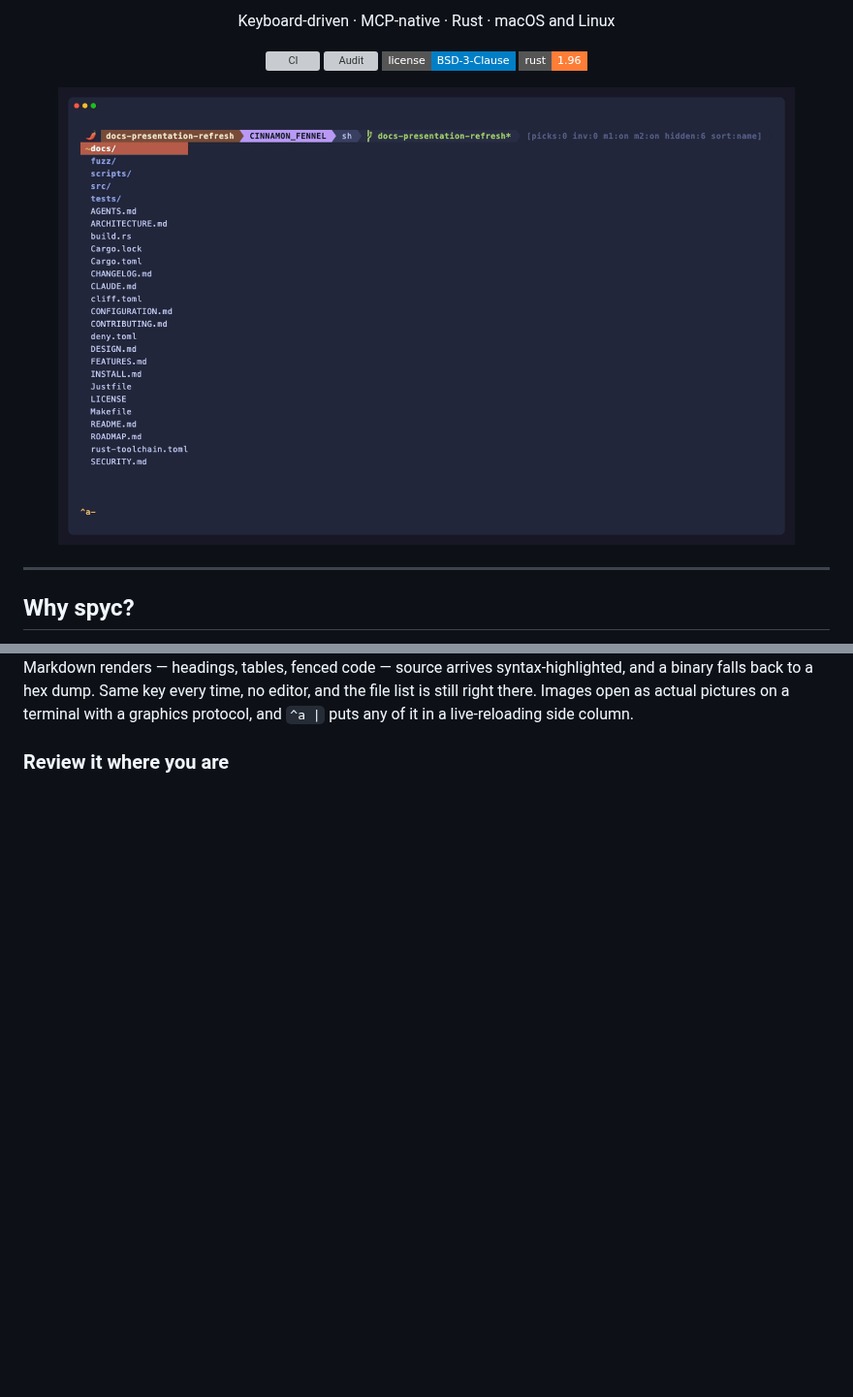
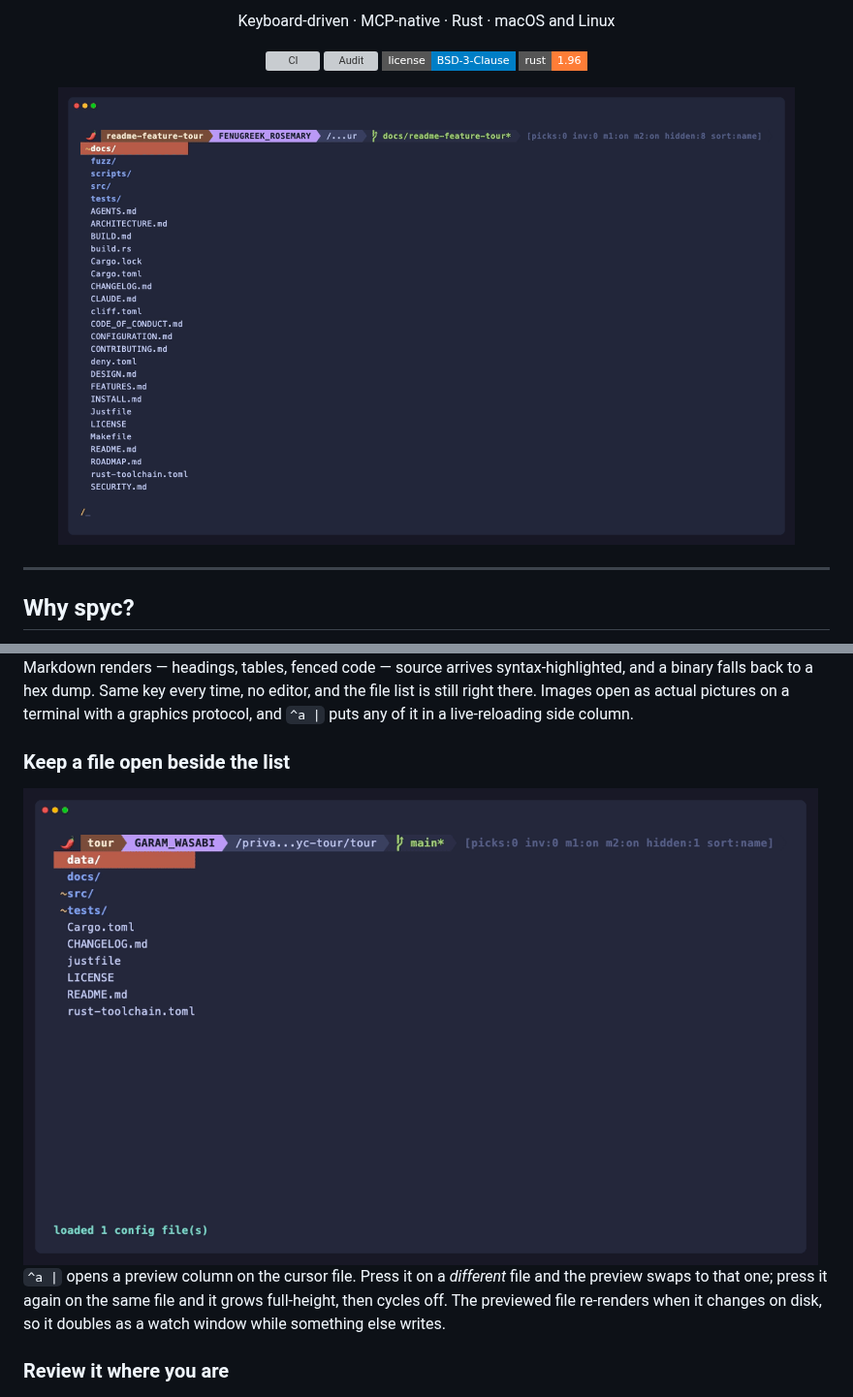
Before and after one commit to Tripstack-Corp/spyc, a Markdown page: README.md, 2 parts joined by grey strips. Shown at 97% size. Rendered like a GitHub page; pictures changed too: docs/assets/demo-vsplit.gif (added), docs/assets/demo.gif; badges without logos; blank space fills up the shorter version; grey boxes are pictures that could not be loaded.

Commit message:
docs(readme): add the preview-column loop and re-record a broken hero
Fifth tour loop (`^a |`), plus a fix for the hero GIF, which turned out
to be publishing a failed take.

The committed demo.gif was recorded against a REAL claude in a dirty
worktree rather than the `fake-claude.sh` stand-in the tape sets up. It
shipped the agent confused by desynced typing ("Your message just came
through as 'TS'"), a garbled prompt, spyc's own uncommitted working-tree
state read back, a `brew upgrade claude-code` nag, and the author's
account statusline including usage percentages.

Re-recorded on the stand-in with the fixture's private HOME, and fixed
two real defects in the tape while doing it:

- Pick the three docs BEFORE opening the pane. The list has focus at
  startup, so those keys can't be stolen; opening the pane first and
  focusing back with `^a k` is what desynced every take.
- The first ~10 keystrokes sent to a freshly spawned pane are dropped,
  deterministically — not a race. Instrumenting the stand-in showed it
  READ only "c structured, per these three docs?" no matter how long the
  tape waited, with or without an explicit `^a j`. The stand-in now
  repaints the line it read; the underlying behaviour is worth a
  separate look.

The vsplit loop also corrected its own story: `^a |` does not follow the
cursor. Closed → open on the cursor file; open with a different file
under the cursor → swap to it; same file → cycle the shape. A tape that
only pressed `j` between beats recorded a preview that looked stuck.

Co-Authored-By: Claude <noreply@anthropic.com>

```diff
--- a/README.md
+++ b/README.md
@@ -78,6 +78,15 @@ syntax-highlighted, and a binary falls back to a hex dump. Same key every time,
 no editor, and the file list is still right there. Images open as actual
 pictures on a terminal with a graphics protocol, and `^a |` puts any of it in a
 live-reloading side column.
+
+### Keep a file open beside the list
+
+<img src="docs/assets/demo-vsplit.gif" alt="^a | opening a preview column on a markdown file, swapping it to a Rust file, growing it full-height, then cycling it off" width="820">
+
+`^a |` opens a preview column on the cursor file. Press it on a *different*
+file and the preview swaps to that one; press it again on the same file and it
+grows full-height, then cycles off. The previewed file re-renders when it
+changes on disk, so it doubles as a watch window while something else writes.
 
 ### Review it where you are
 
```
Also changed, not shown: 5 other files.
